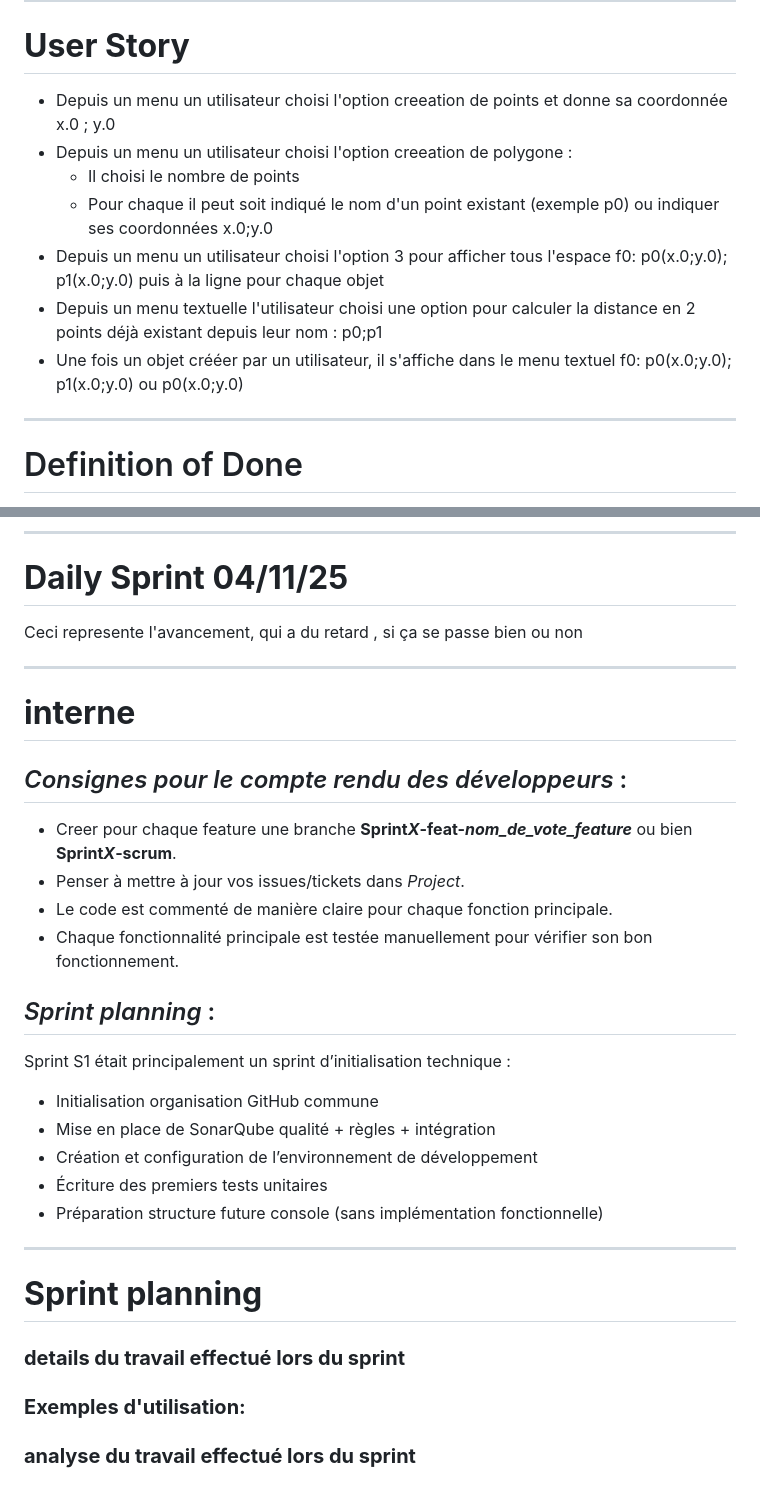
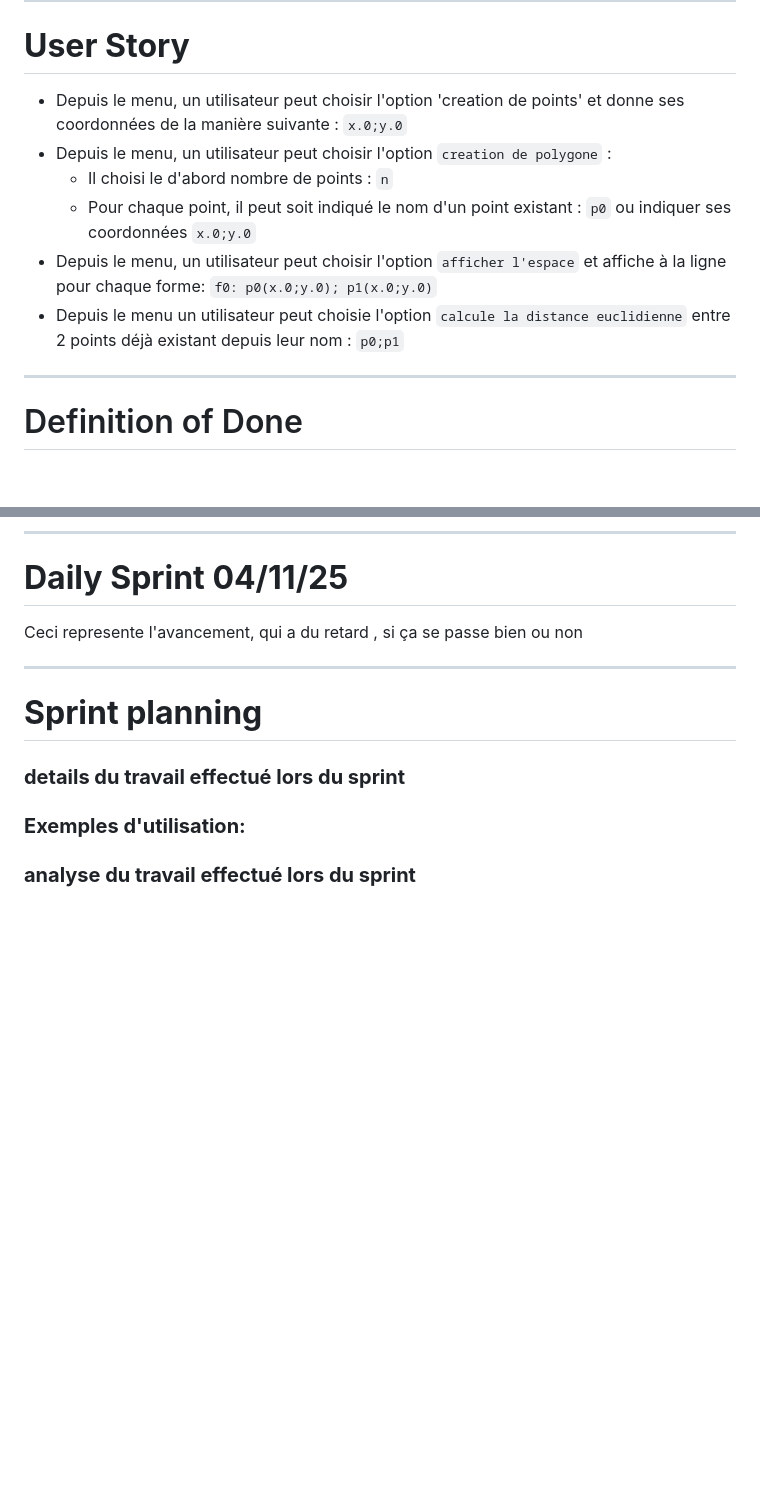
Before and after one commit to RightAngleGang/PythonInShape, a Markdown page: README.md, 2 parts joined by grey strips. Rendered like a GitHub page; blank space fills up the shorter version.

Commit message:
Revise user stories and internal documentation
Updated user stories and internal guidelines in the README.

```diff
--- a/README.md
+++ b/README.md
@@ -65,13 +64,13 @@ CERI M1 IA PDDL - Projet de bibliothèque de calcul géométrique
 ---
 
 # **User Story**
-- Depuis un menu un utilisateur choisi l'option creeation de points et donne sa coordonnée x.0 ; y.0
-- Depuis un menu un utilisateur choisi l'option creeation de polygone :
-     - Il choisi le nombre de points
-     - Pour chaque il peut soit indiqué le nom d'un point existant (exemple p0) ou indiquer ses coordonnées  x.0;y.0
-- Depuis un menu un utilisateur choisi l'option 3 pour afficher tous l'espace f0: p0(x.0;y.0); p1(x.0;y.0) puis à la ligne pour chaque objet
-- Depuis un menu textuelle l'utilisateur choisi une option pour calculer la distance en 2 points déjà existant depuis leur nom : p0;p1
-- Une fois un objet crééer par un utilisateur, il s'affiche dans le menu textuel f0: p0(x.0;y.0); p1(x.0;y.0) ou  p0(x.0;y.0)
+- Depuis le menu, un utilisateur peut choisir l'option 'creation de points' et donne ses coordonnées de la manière suivante : `x.0;y.0`
+- Depuis le menu, un utilisateur peut choisir l'option `creation de polygone` :
+     - Il choisi le d'abord nombre de points : `n`
+     - Pour chaque point, il peut soit indiqué le nom d'un point existant : `p0`
+       ou indiquer ses coordonnées `x.0;y.0`
+- Depuis le menu, un utilisateur peut choisir l'option `afficher l'espace` et affiche à la ligne pour chaque forme: `f0: p0(x.0;y.0); p1(x.0;y.0)`
+- Depuis le menu un utilisateur peut choisie l'option `calcule la distance euclidienne` entre 2 points déjà existant depuis leur nom : `p0;p1`
 
 ---
 
@@ -122,27 +121,6 @@ Pas encore mis en place
 
 
 ---
-# **interne**
-## _Consignes pour le compte rendu des développeurs_ :
-
-- Creer pour chaque feature une branche **Sprint*X*-feat-*nom_de_vote_feature*** ou bien **Sprint*X*-scrum**.
-- Penser à mettre à jour vos issues/tickets dans *Project*.
-- Le code est commenté de manière claire pour chaque fonction principale.
--  Chaque fonctionnalité principale est testée manuellement pour vérifier son bon fonctionnement.
-
-
-## _Sprint planning_ :
-
-Sprint S1 était principalement un sprint d’initialisation technique :
-- Initialisation organisation GitHub commune
-- Mise en place de SonarQube qualité + règles + intégration
-- Création et configuration de l’environnement de développement
-- Écriture des premiers tests unitaires
-- Préparation structure future console (sans implémentation fonctionnelle)
-
-
-
----
 
 # **Sprint planning**
 
```
Also changed, not shown: other parts of README.md (+18 -1 lines).
